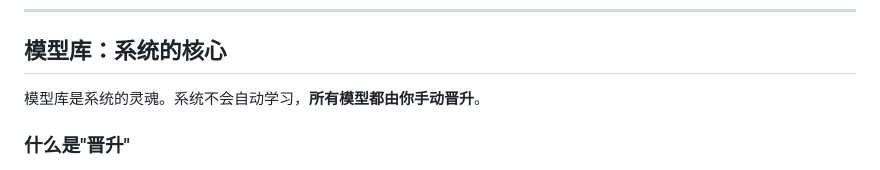
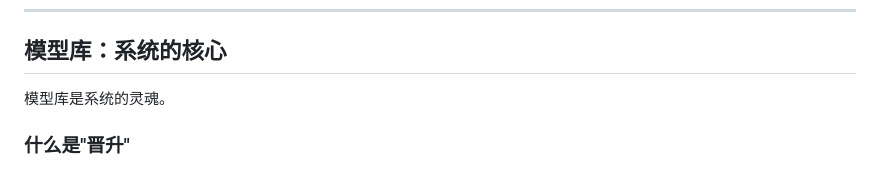
Before and after one commit to Find-Dream/BTCUSDT, a Markdown page: README.md, the part around one of its changes. GitHub-like rendering.

```diff
--- a/README.md
+++ b/README.md
@@ -337,7 +337,7 @@ python3 main.py --no-scheduler   # 只启动 Web，不运行交易调度（纯
 
 ## 模型库：系统的核心
 
-模型库是系统的灵魂。系统不会自动学习，**所有模型都由你手动晋升**。
+模型库是系统的灵魂。
 
 ### 什么是"晋升"
 
```
Also changed, not shown: other parts of README.md (+1 -1 lines).
